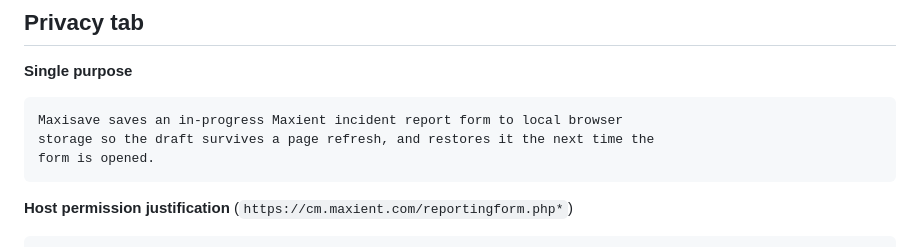
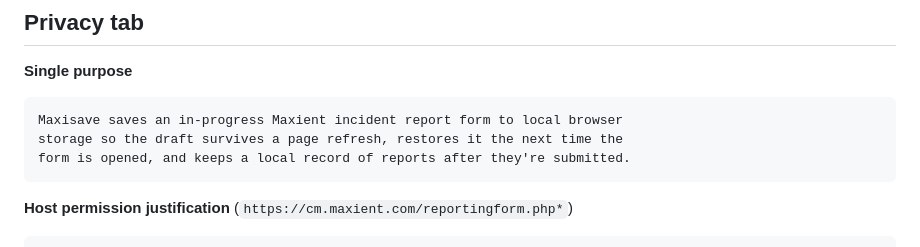
Before and after one commit to eliscalere/MAXISAVE, a Markdown page: store/LISTING.md, the part around the change. GitHub-like rendering.

Commit message:
Update store listing's single-purpose description for history
Was still describing only the draft-autosave behavior; Chrome reviewers
check this text against what the extension actually does.

````diff
--- a/store/LISTING.md
+++ b/store/LISTING.md
@@ -108,8 +108,8 @@ endorsed by, or sponsored by Maxient LLC.
 **Single purpose**
 ```
 Maxisave saves an in-progress Maxient incident report form to local browser
-storage so the draft survives a page refresh, and restores it the next time the
-form is opened.
+storage so the draft survives a page refresh, restores it the next time the
+form is opened, and keeps a local record of reports after they're submitted.
 ```
 
 **Host permission justification** (`https://cm.maxient.com/reportingform.php*`)
````
